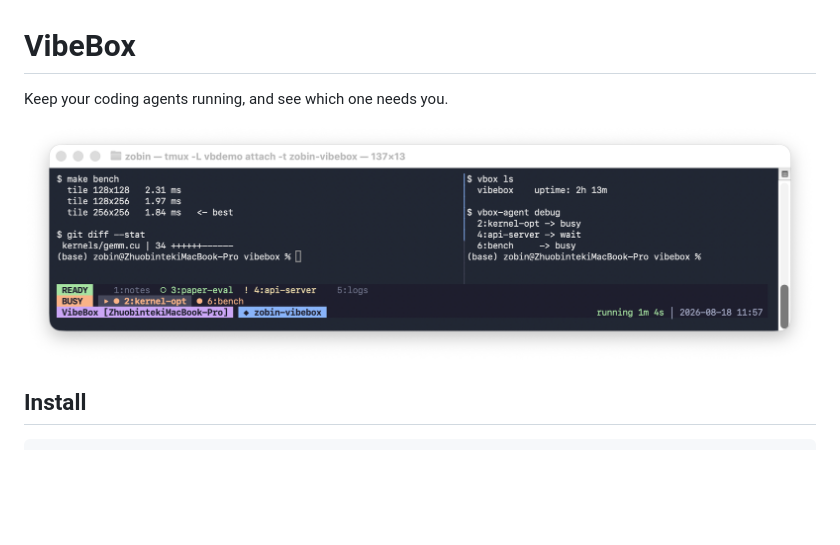
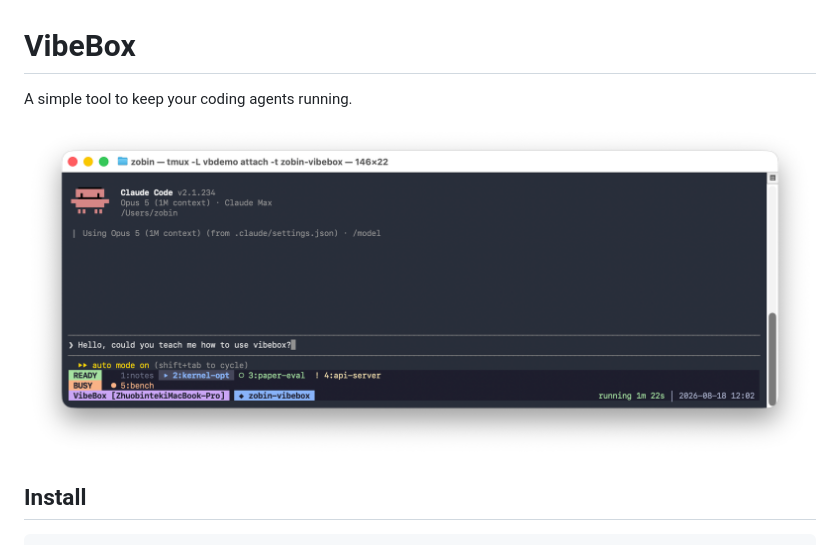
Before and after one commit to zobinHuang/Rookery, a Markdown page: crow/README.md, the part around the change. Drawn GitHub-style; pictures changed too: crow/docs/screenshot.png; blank space fills up the shorter version.

Commit message:
Reword the tagline; swap in a screenshot of a real session

```diff
--- a/crow/README.md
+++ b/crow/README.md
@@ -1,6 +1,6 @@
 # VibeBox
 
-Keep your coding agents running, and see which one needs you.
+A simple tool to keep your coding agents running.
 
 ![VibeBox](docs/screenshot.png)
 
```
